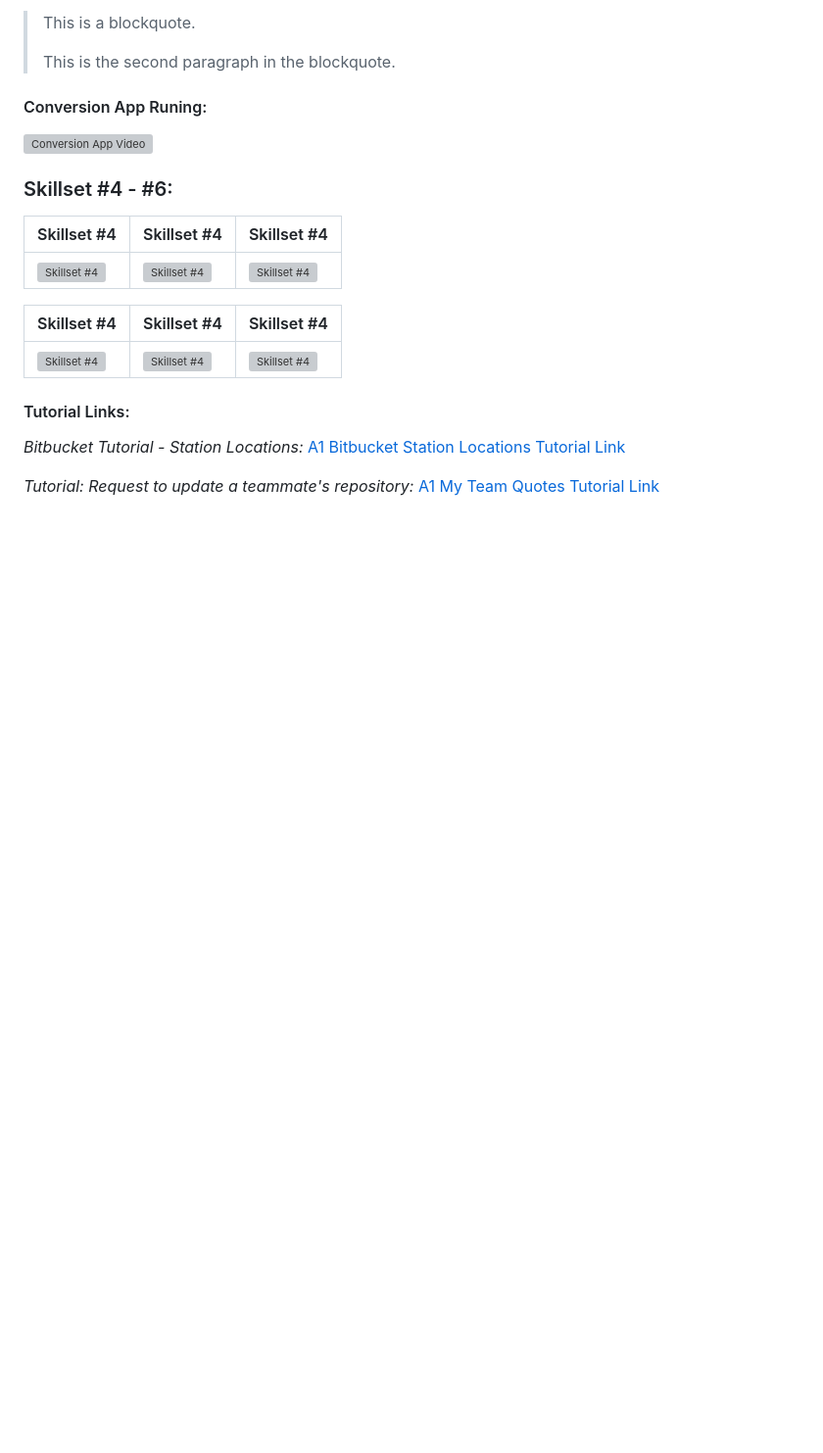
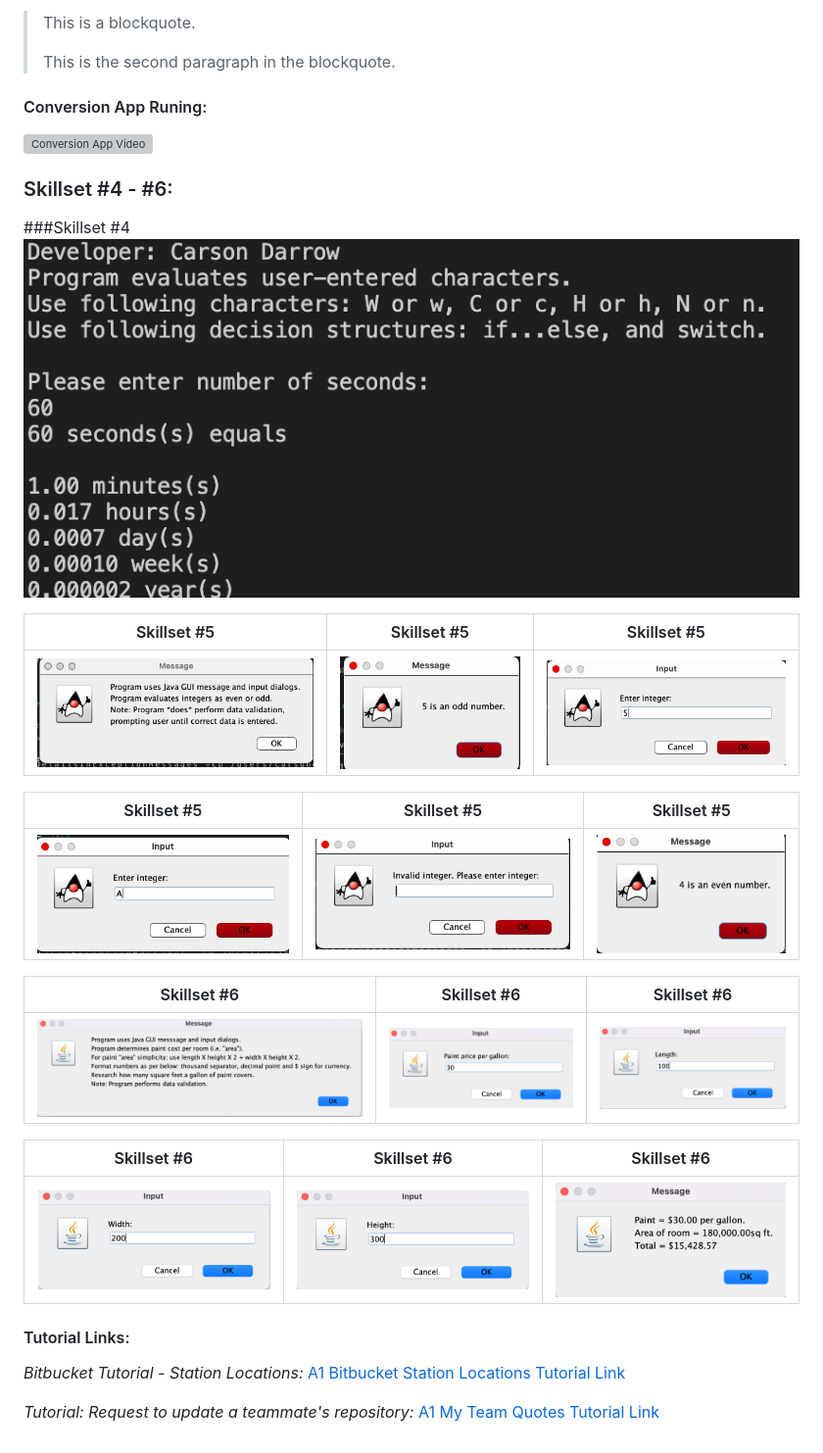
Before and after one commit to carsondarrow/lis4331, a Markdown page: a3/README.md, the part around the change. Shown: that part at 98% size. Drawn GitHub-style; pictures changed too: a3/img/ss4.png; blank space fills up the shorter version; grey boxes are pictures that could not be loaded.

Commit message:
change main READ.ME

```diff
--- a/a3/README.md
+++ b/a3/README.md
@@ -35,13 +35,27 @@ Three Parts:
 
 ### Skillset #4 - #6:
 
-| Skillset #4 | Skillset #4 | Skillset #4 |
+###Skillset #4
+![Skillset #4](img/ss4.png)
+
+
+| Skillset #5 | Skillset #5 | Skillset #5 |
 | -------------- | --------------| --------------- |
-| ![Skillset #4](img/ss4-1.png) | ![Skillset #4](img/ss4-2.png) | ![Skillset #4](img/ss4-3.png) |
+| ![Skillset #5](img/ss5-1.png) | ![Skillset #5](img/ss5-2.png) | ![Skillset #5](img/ss5-3.png) |
 
-| Skillset #4 | Skillset #4 | Skillset #4 |
+| Skillset #5 | Skillset #5 | Skillset #5 |
 | -------------- | --------------| --------------- |
-| ![Skillset #4](img/ss4-4.png) | ![Skillset #4](img/ss4-5.png) | ![Skillset #4](img/ss4-6.png) |
+| ![Skillset #5](img/ss5-4.png) | ![Skillset #5](img/ss5-5.png) | ![Skillset #4=5](img/ss5-6.png) |
+
+
+| Skillset #6 | Skillset #6 | Skillset #6 |
+| -------------- | --------------| --------------- |
+| ![Skillset #6](img/ss6-1.png) | ![Skillset #6](img/ss6-2.png) | ![Skillset #6](img/ss6-3.png) |
+
+| Skillset #6 | Skillset #6 | Skillset #6 |
+| -------------- | --------------| --------------- |
+| ![Skillset #6](img/ss6-4.png) | ![Skillset #6](img/ss6-5.png) | ![Skillset #6](img/ss6-6.png) |
+
 
 
 
```
